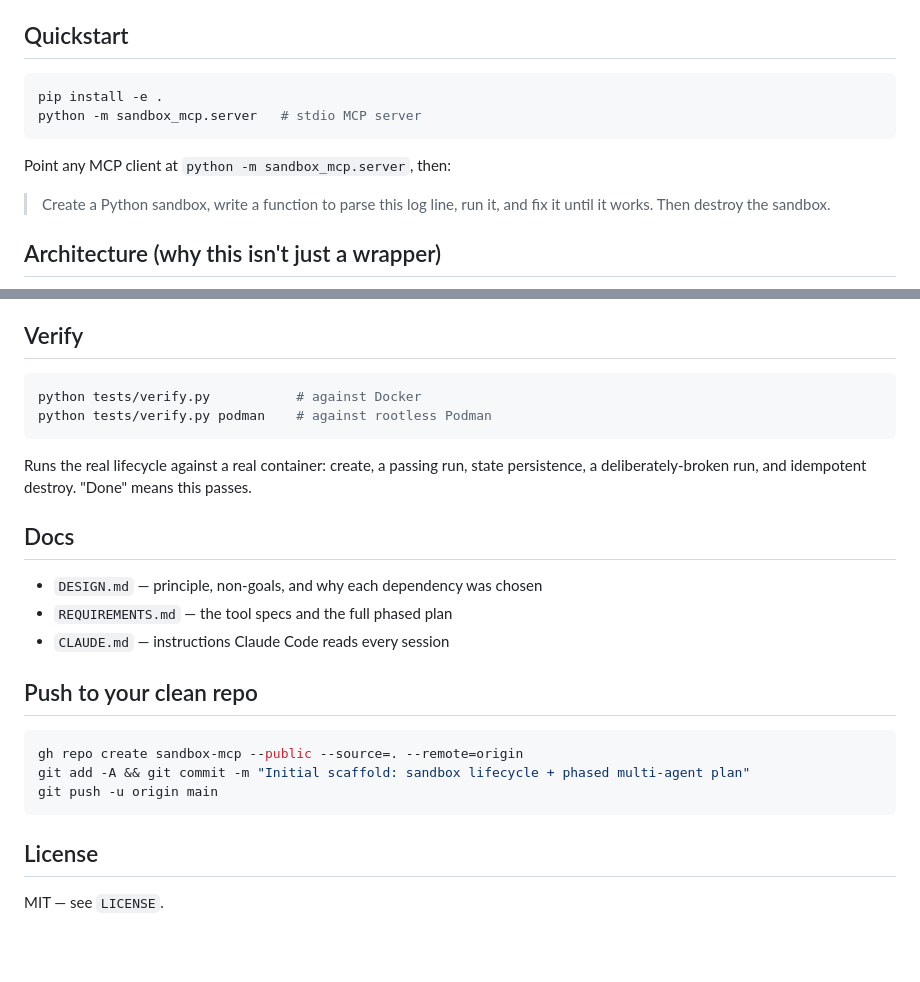
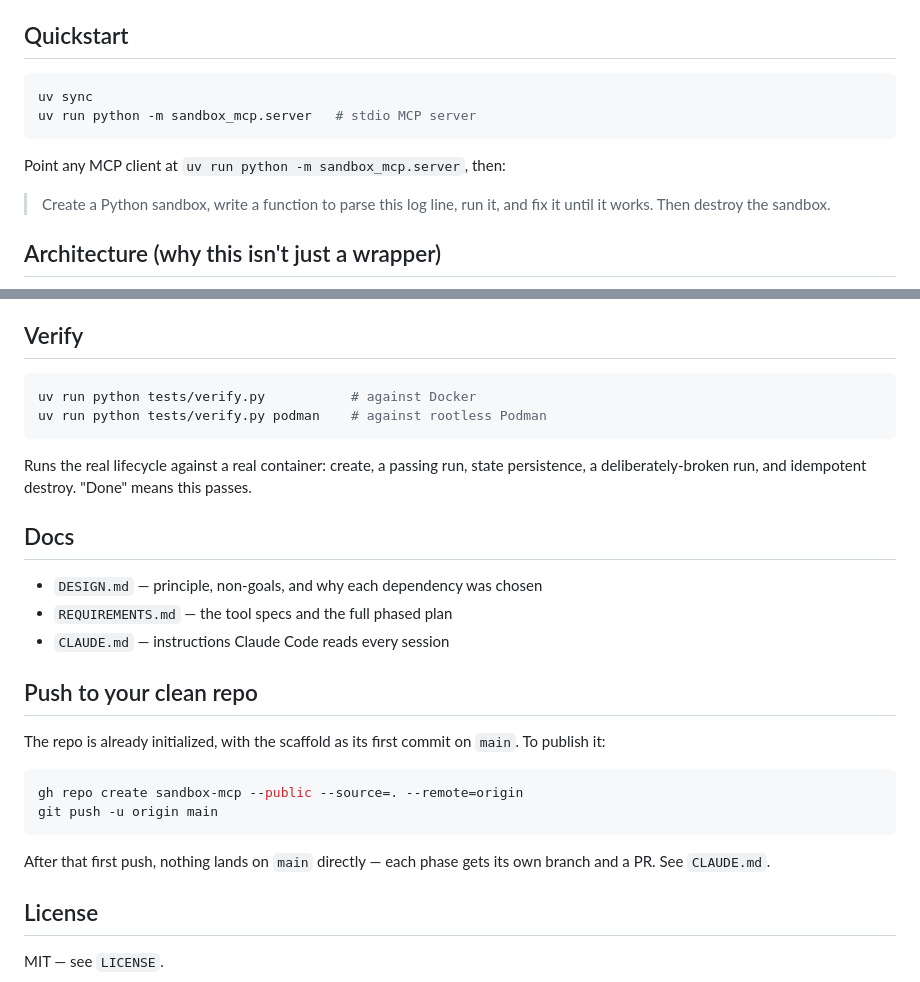
Before and after one commit to Sanjay7089/hyperbox-mcp, a Markdown page: README.md, 2 parts joined by grey strips. Drawn GitHub-style; blank space fills up the shorter version.

Commit message:
Point the docs and verify skill at uv run
The skill was shelling out to the ambient python, which has none of the
project's dependencies installed.

````diff
--- a/README.md
+++ b/README.md
@@ -24,11 +24,11 @@ deliberately deferred — see `DESIGN.md`.
 ## Quickstart
 
 ```bash
-pip install -e .
-python -m sandbox_mcp.server   # stdio MCP server
+uv sync
+uv run python -m sandbox_mcp.server   # stdio MCP server
 ```
 
-Point any MCP client at `python -m sandbox_mcp.server`, then:
+Point any MCP client at `uv run python -m sandbox_mcp.server`, then:
 
 > Create a Python sandbox, write a function to parse this log line, run it, and fix it until it works. Then destroy the sandbox.
 
@@ -78,8 +78,8 @@ If that loop works against a real container, you have the foundation.
 ## Verify
 
 ```bash
-python tests/verify.py           # against Docker
-python tests/verify.py podman    # against rootless Podman
+uv run python tests/verify.py           # against Docker
+uv run python tests/verify.py podman    # against rootless Podman
 ```
 
 Runs the real lifecycle against a real container: create, a passing
@@ -94,11 +94,16 @@ destroy. "Done" means this passes.
 
 ## Push to your clean repo
 
+The repo is already initialized, with the scaffold as its first commit
+on `main`. To publish it:
+
 ```bash
 gh repo create sandbox-mcp --public --source=. --remote=origin
-git add -A && git commit -m "Initial scaffold: sandbox lifecycle + phased multi-agent plan"
 git push -u origin main
 ```
+
+After that first push, nothing lands on `main` directly — each phase
+gets its own branch and a PR. See `CLAUDE.md`.
 
 ## License
 
````
Also changed, not shown: CLAUDE.md (+9 -4 lines), 1 other file.
